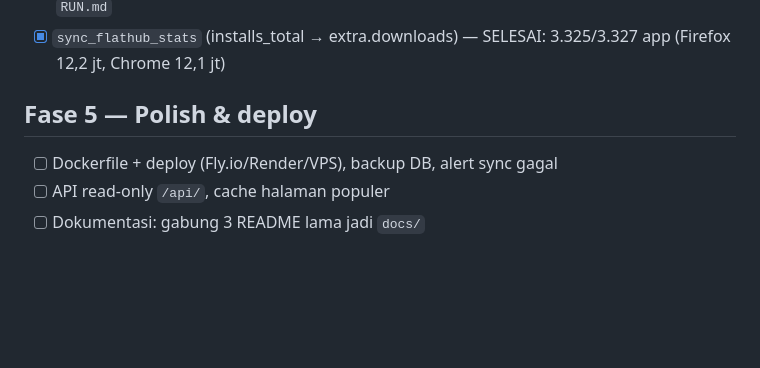
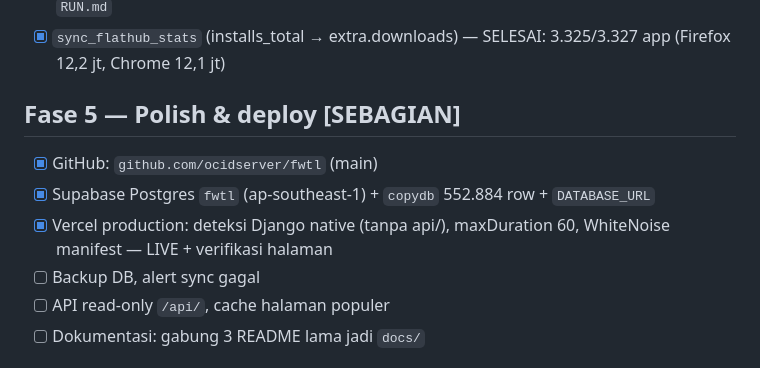
Before and after one commit to ocidserver/fwtl, a Markdown page: plan.md, the part around the change. Rendered like a GitHub page; blank space fills up the shorter version.

Commit message:
Plan: Fase 5 sebagian selesai (GitHub+Supabase+Vercel live)

```diff
--- a/plan.md
+++ b/plan.md
@@ -65,8 +65,11 @@ SEO-friendly, cocok untuk solo dev; lihat diskusi sebelumnya).
 - [x] Produksi lokal: gunicorn + WhiteNoise + `collectstatic` OK, flag `BEHIND_CLOUDFLARE`, baca `RUN.md`
 - [x] `sync_flathub_stats` (installs_total → extra.downloads) — SELESAI: 3.325/3.327 app (Firefox 12,2 jt, Chrome 12,1 jt)
 
-## Fase 5 — Polish & deploy
-- [ ] Dockerfile + deploy (Fly.io/Render/VPS), backup DB, alert sync gagal
+## Fase 5 — Polish & deploy [SEBAGIAN]
+- [x] GitHub: `github.com/ocidserver/fwtl` (main)
+- [x] Supabase Postgres `fwtl` (ap-southeast-1) + `copydb` 552.884 row + `DATABASE_URL`
+- [x] Vercel production: deteksi Django native (tanpa api/), maxDuration 60, WhiteNoise manifest — LIVE + verifikasi halaman
+- [ ] Backup DB, alert sync gagal
 - [ ] API read-only `/api/`, cache halaman populer
 - [ ] Dokumentasi: gabung 3 README lama jadi `docs/`
 
```
